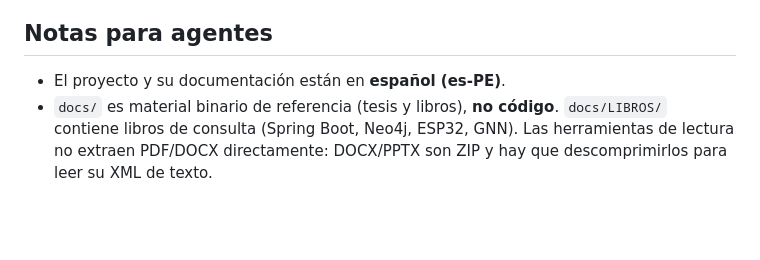
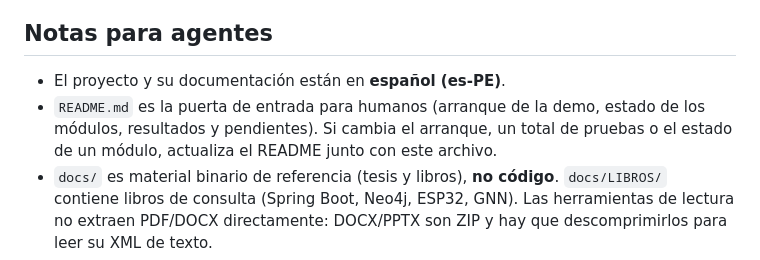
Before and after one commit to 46855344-ux/tesis-laguna-paca, a Markdown page: AGENTS.md, the part around the change. GitHub-like rendering; blank space fills up the shorter version.

```diff
--- a/AGENTS.md
+++ b/AGENTS.md
@@ -466,6 +466,9 @@ Hardware de desarrollo (**importante para planificar**): Ryzen 5 2500U, 10.9 GB
 ## Notas para agentes
 
 - El proyecto y su documentación están en **español (es-PE)**.
+- `README.md` es la puerta de entrada para humanos (arranque de la demo, estado de los
+  módulos, resultados y pendientes). Si cambia el arranque, un total de pruebas o el
+  estado de un módulo, actualiza el README junto con este archivo.
 - `docs/` es material binario de referencia (tesis y libros), **no código**. `docs/LIBROS/` contiene libros de consulta (Spring Boot, Neo4j, ESP32, GNN). Las herramientas de lectura no extraen PDF/DOCX directamente: DOCX/PPTX son ZIP y hay que descomprimirlos para leer su XML de texto.
 - Los comandos de build/test de cada módulo están documentados arriba (backend y firmware). Si agregas scripts o tareas nuevas, documéntalas aquí.
 - Git remoto: `origin` → `https://github.com/46855344-ux/tesis-laguna-paca.git`, rama única `main`.
```
Also changed, not shown: README.md (added, +359 -0 lines).
